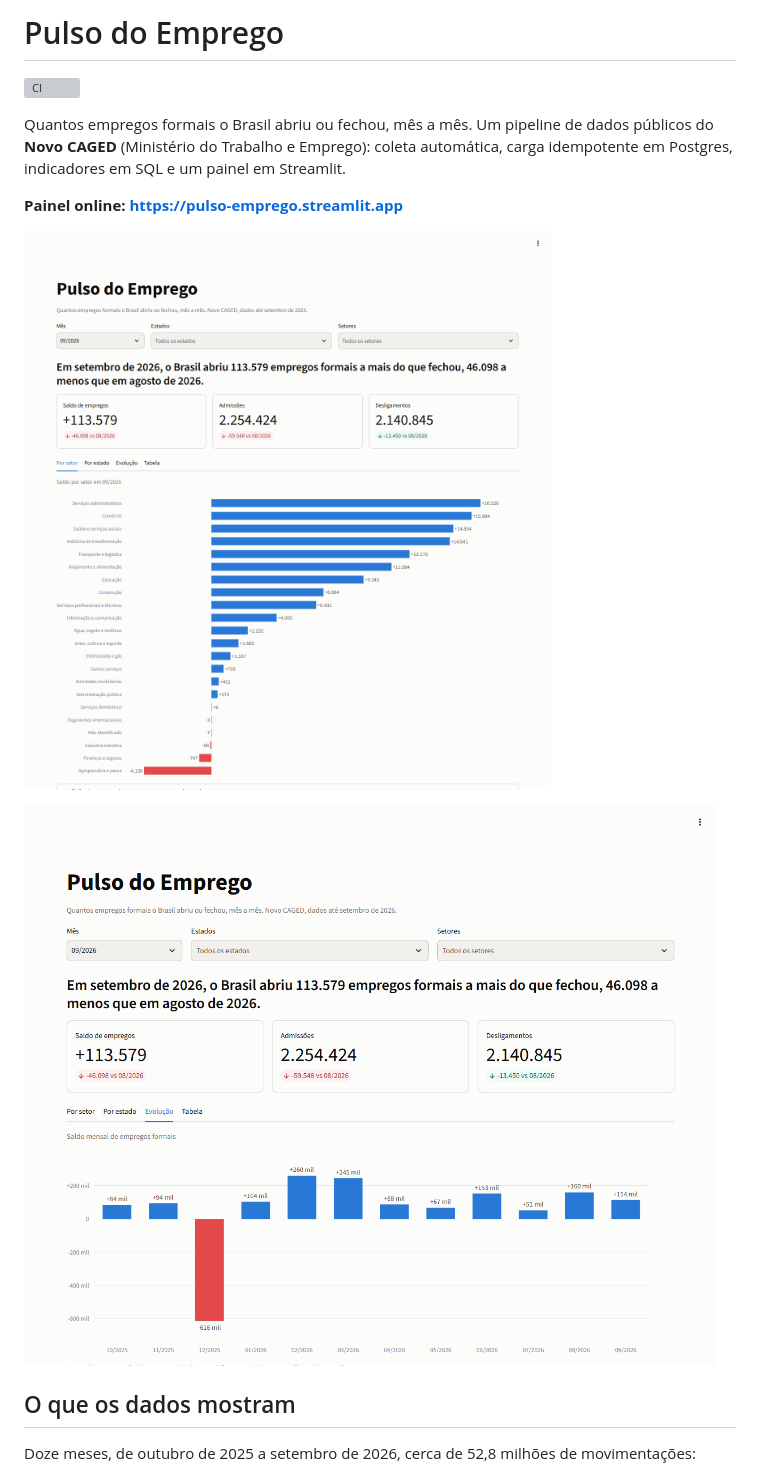
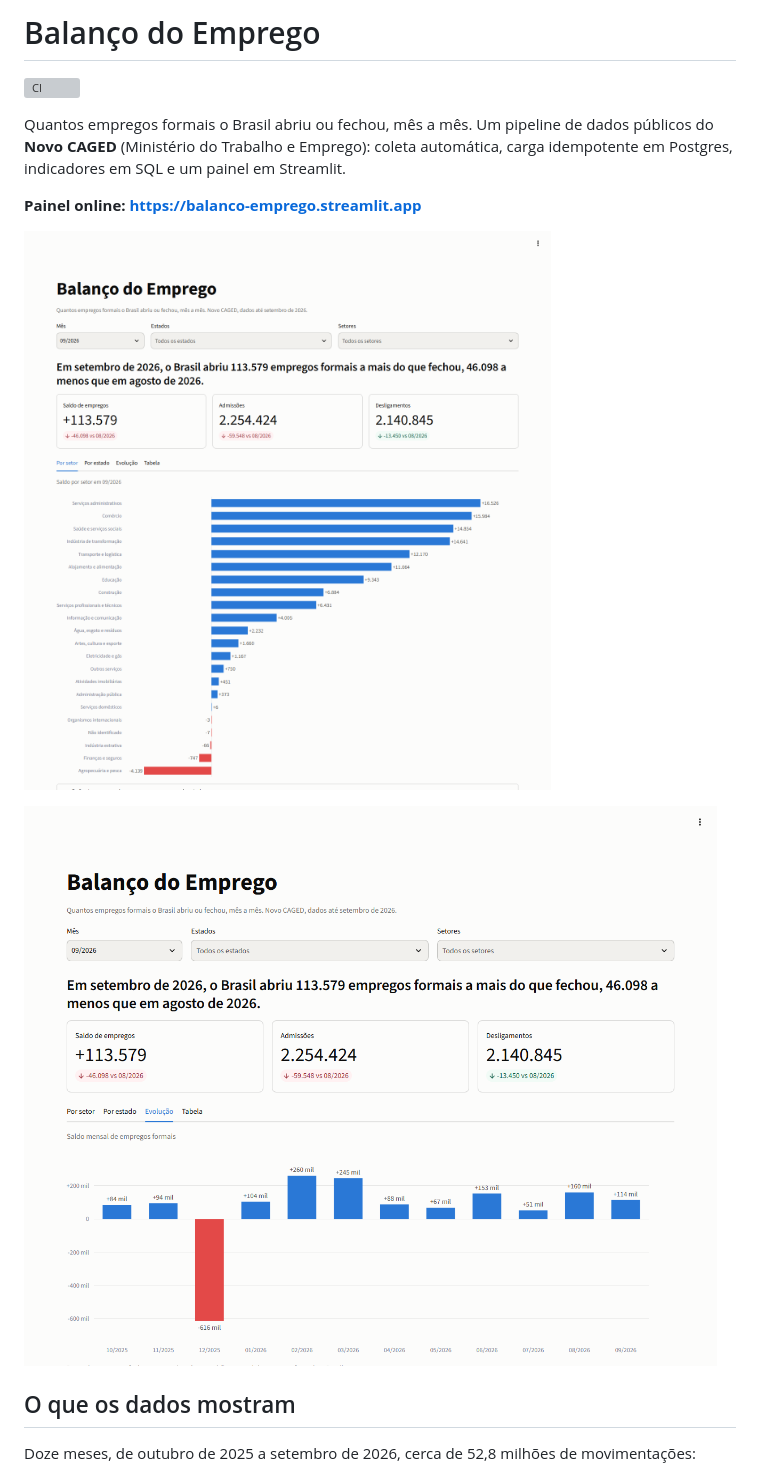
Before and after one commit to mnascimento19/balanco-emprego, a Markdown page: README.md, the part around one of its changes. GitHub-like rendering; pictures changed too: docs/img/painel-evolucao.png, docs/img/painel-setores.png; grey boxes are pictures that could not be loaded.

Commit message:
Renomeia o projeto para Balanco do Emprego e atualiza capturas e enderecos

```diff
--- a/README.md
+++ b/README.md
@@ -1,2 +1,2 @@
-# Pulso do Emprego
+# Balanço do Emprego
 
@@ -6,7 +6,7 @@ Quantos empregos formais o Brasil abriu ou fechou, mês a mês. Um pipeline de d
 **Novo CAGED** (Ministério do Trabalho e Emprego): coleta automática, carga idempotente em Postgres,
 indicadores em SQL e um painel em Streamlit.
 
-**Painel online: https://pulso-emprego.streamlit.app**
+**Painel online: https://balanco-emprego.streamlit.app**
 
 ![Painel: saldo por setor](docs/img/painel-setores.png)
 
```
Also changed, not shown: other parts of README.md (+1 -1 lines), 1 other file.
